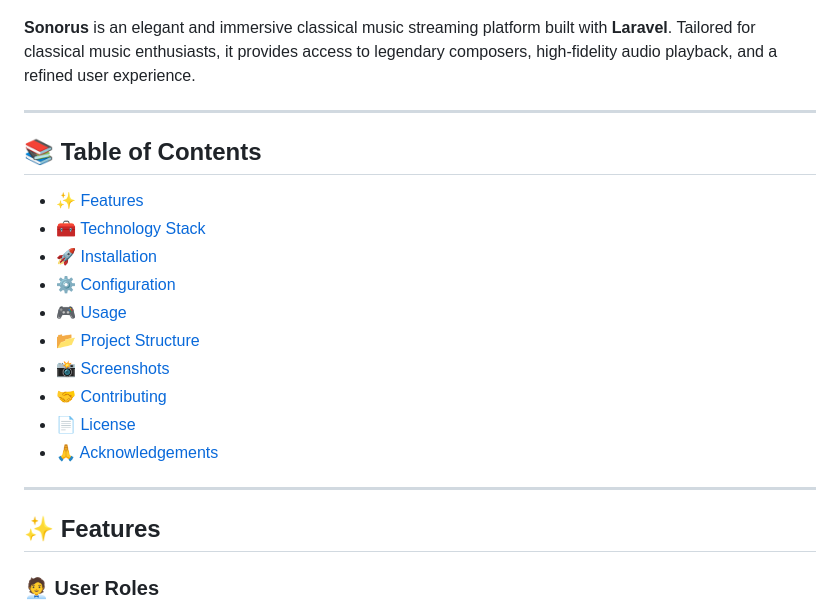
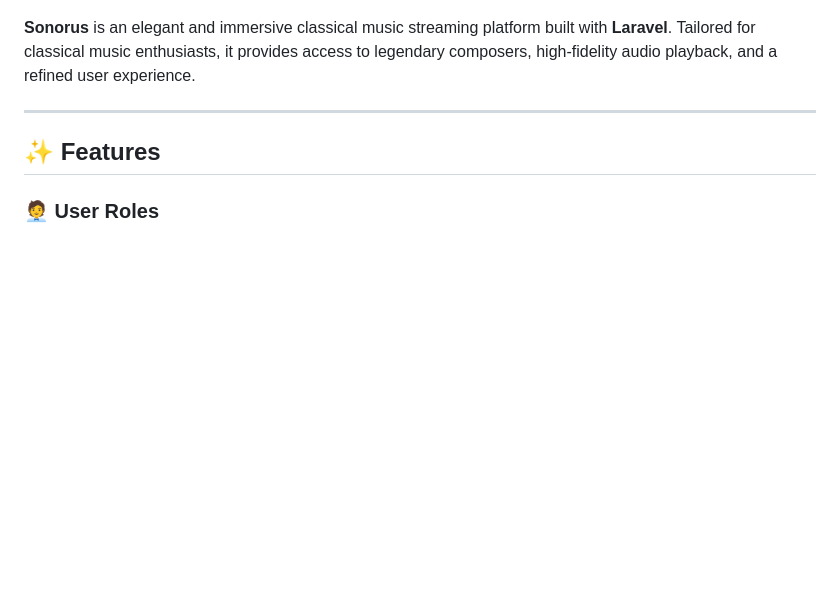
Before and after one commit to SirHosen/Sonorus, a Markdown page: README.md, the part around the change. Drawn GitHub-style; blank space fills up the shorter version.

```diff
--- a/README.md
+++ b/README.md
@@ -8,20 +8,6 @@
 
 ---
 
-## 📚 Table of Contents
-
-* [✨ Features](#-features)
-* [🧰 Technology Stack](#-technology-stack)
-* [🚀 Installation](#-installation)
-* [⚙️ Configuration](#-configuration)
-* [🎮 Usage](#-usage)
-* [📂 Project Structure](#-project-structure)
-* [📸 Screenshots](#-screenshots)
-* [🤝 Contributing](#-contributing)
-* [📄 License](#-license)
-* [🙏 Acknowledgements](#-acknowledgements)
-
----
 
 ## ✨ Features
 
```
